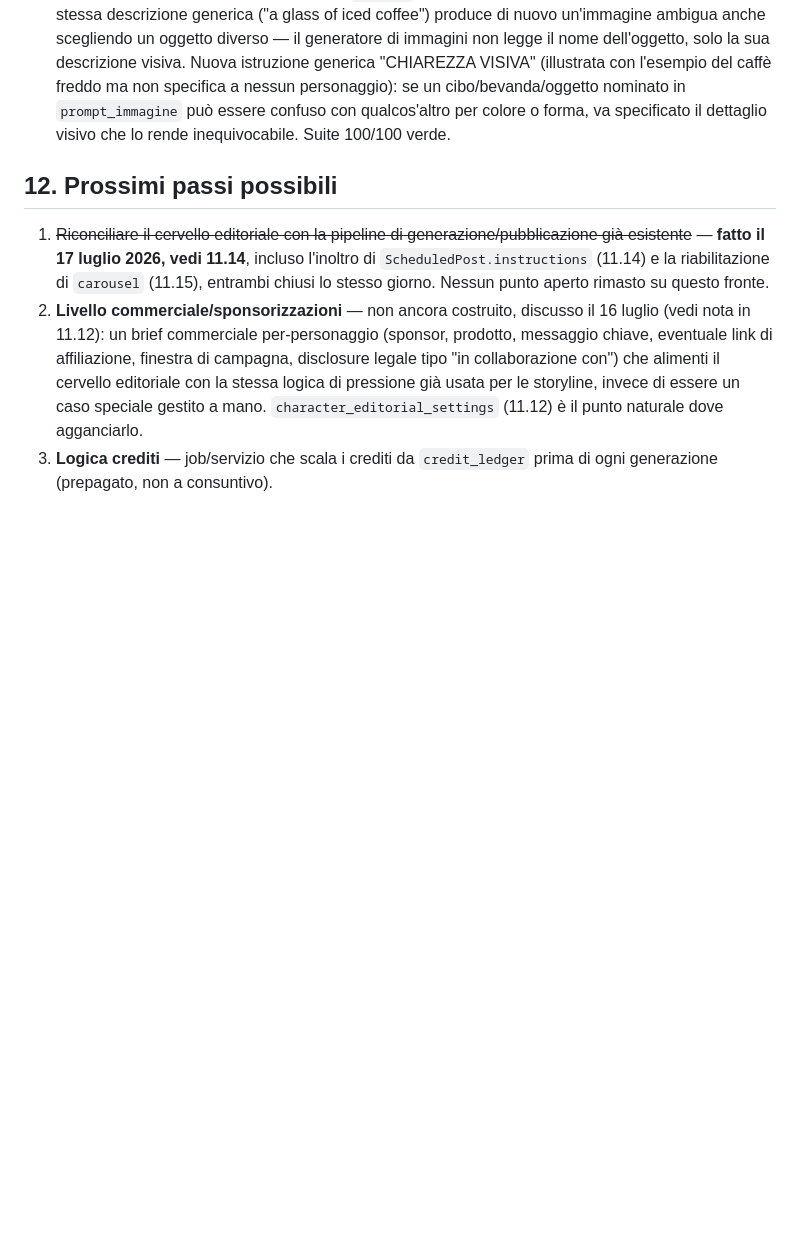
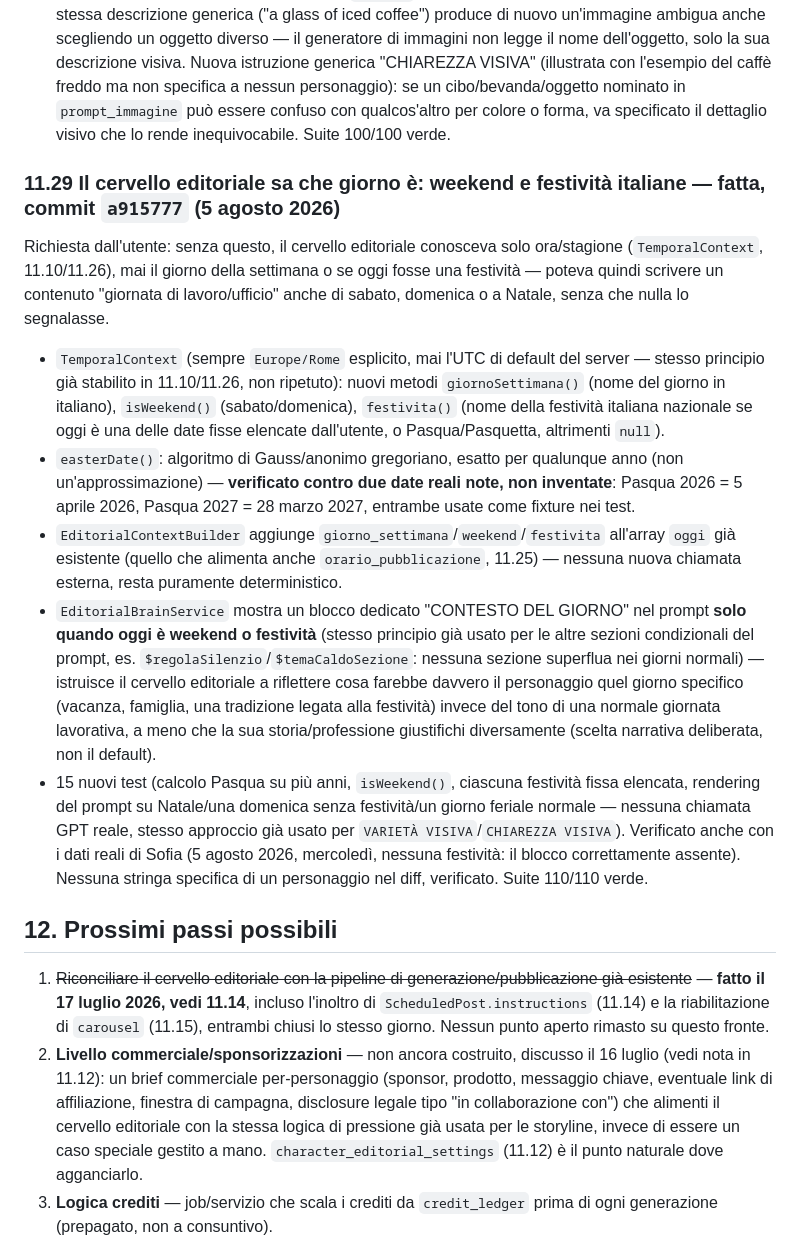
Before and after one commit to diuzza1985-jpg/character-engine, a Markdown page: character-engine-project.md, the part around the change. Drawn GitHub-style; blank space fills up the shorter version.

Commit message:
Documenta il contesto calendariale del cervello editoriale (11.29)
Aggiunge la sezione di log per il nuovo contesto weekend/festività
italiane passato a EditorialBrainService/EditorialContextBuilder:
motivazione, implementazione (TemporalContext, algoritmo di Gauss per
la Pasqua verificato su date reali), e risultati dei test.

```diff
--- a/character-engine-project.md
+++ b/character-engine-project.md
@@ -667,6 +667,16 @@ Quattro problemi segnalati dall'utente osservando gli ultimi post reali: (1) un
 - 2 nuovi test (context builder + rendering del prompt, nessuna chiamata GPT reale). Verificato anche con i dati reali di Sofia. Suite 100/100 verde.
 - **Approfondimento sul punto 1, commit `1c7bd6c`, stesso giorno**: la varietà da sola non basta se la stessa descrizione generica ("a glass of iced coffee") produce di nuovo un'immagine ambigua anche scegliendo un oggetto diverso — il generatore di immagini non legge il nome dell'oggetto, solo la sua descrizione visiva. Nuova istruzione generica "CHIAREZZA VISIVA" (illustrata con l'esempio del caffè freddo ma non specifica a nessun personaggio): se un cibo/bevanda/oggetto nominato in `prompt_immagine` può essere confuso con qualcos'altro per colore o forma, va specificato il dettaglio visivo che lo rende inequivocabile. Suite 100/100 verde.
 
+### 11.29 Il cervello editoriale sa che giorno è: weekend e festività italiane — fatta, commit `a915777` (5 agosto 2026)
+
+Richiesta dall'utente: senza questo, il cervello editoriale conosceva solo ora/stagione (`TemporalContext`, 11.10/11.26), mai il giorno della settimana o se oggi fosse una festività — poteva quindi scrivere un contenuto "giornata di lavoro/ufficio" anche di sabato, domenica o a Natale, senza che nulla lo segnalasse.
+
+- `TemporalContext` (sempre `Europe/Rome` esplicito, mai l'UTC di default del server — stesso principio già stabilito in 11.10/11.26, non ripetuto): nuovi metodi `giornoSettimana()` (nome del giorno in italiano), `isWeekend()` (sabato/domenica), `festivita()` (nome della festività italiana nazionale se oggi è una delle date fisse elencate dall'utente, o Pasqua/Pasquetta, altrimenti `null`).
+- `easterDate()`: algoritmo di Gauss/anonimo gregoriano, esatto per qualunque anno (non un'approssimazione) — **verificato contro due date reali note, non inventate**: Pasqua 2026 = 5 aprile 2026, Pasqua 2027 = 28 marzo 2027, entrambe usate come fixture nei test.
+- `EditorialContextBuilder` aggiunge `giorno_settimana`/`weekend`/`festivita` all'array `oggi` già esistente (quello che alimenta anche `orario_pubblicazione`, 11.25) — nessuna nuova chiamata esterna, resta puramente deterministico.
+- `EditorialBrainService` mostra un blocco dedicato "CONTESTO DEL GIORNO" nel prompt **solo quando oggi è weekend o festività** (stesso principio già usato per le altre sezioni condizionali del prompt, es. `$regolaSilenzio`/`$temaCaldoSezione`: nessuna sezione superflua nei giorni normali) — istruisce il cervello editoriale a riflettere cosa farebbe davvero il personaggio quel giorno specifico (vacanza, famiglia, una tradizione legata alla festività) invece del tono di una normale giornata lavorativa, a meno che la sua storia/professione giustifichi diversamente (scelta narrativa deliberata, non il default).
+- 15 nuovi test (calcolo Pasqua su più anni, `isWeekend()`, ciascuna festività fissa elencata, rendering del prompt su Natale/una domenica senza festività/un giorno feriale normale — nessuna chiamata GPT reale, stesso approccio già usato per `VARIETÀ VISIVA`/`CHIAREZZA VISIVA`). Verificato anche con i dati reali di Sofia (5 agosto 2026, mercoledì, nessuna festività: il blocco correttamente assente). Nessuna stringa specifica di un personaggio nel diff, verificato. Suite 110/110 verde.
+
 ## 12. Prossimi passi possibili
 
 1. ~~Riconciliare il cervello editoriale con la pipeline di generazione/pubblicazione già esistente~~ — **fatto il 17 luglio 2026, vedi 11.14**, incluso l'inoltro di `ScheduledPost.instructions` (11.14) e la riabilitazione di `carousel` (11.15), entrambi chiusi lo stesso giorno. Nessun punto aperto rimasto su questo fronte.
```
